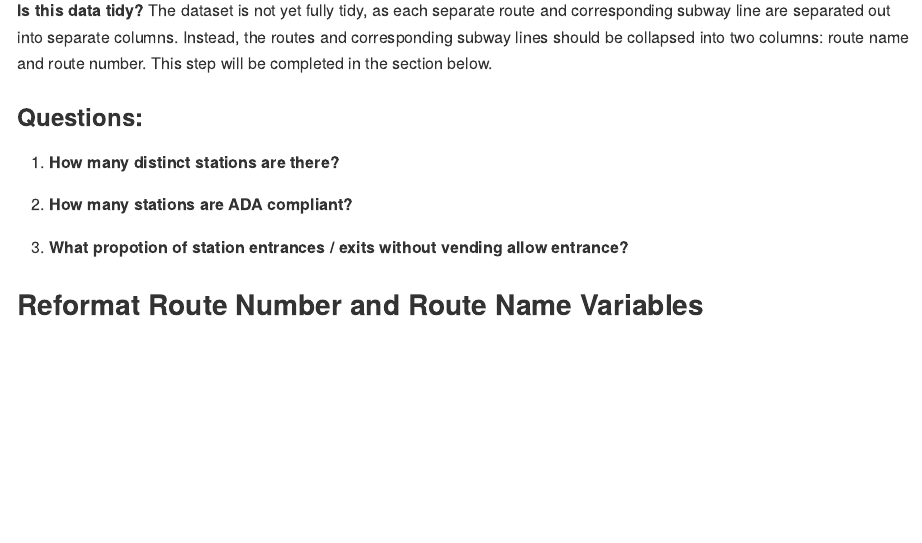
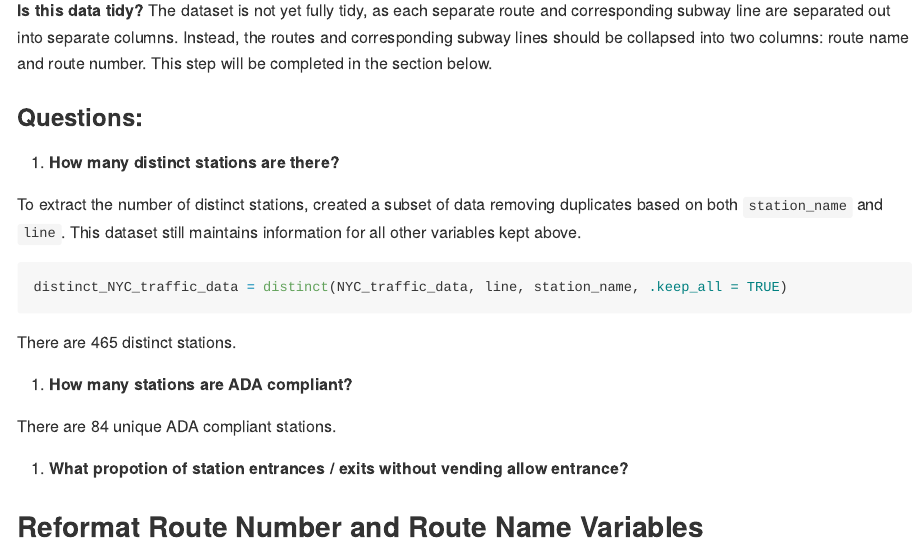
Before and after one commit to devon-m2/p8105_hw2_dm3175, an R Markdown document (p8105_hw2_dm3175.Rmd): the page in a window 1100 px wide, from 1180 px down. The pictures show the output file p8105_hw2_dm3175.md that the author committed with the source, drawn offline in the style of GitHub.

Commit message:
work on problem 1 - answered questions 1 and 2

````diff
--- a/p8105_hw2_dm3175.Rmd
+++ b/p8105_hw2_dm3175.Rmd
@@ -50,10 +51,21 @@ The dataset was imported and the following data cleaning steps were taken:
 
 ### Questions:
 
-1. **How many distinct stations are there?**
+1) **How many distinct stations are there?**
 
-1. **How many stations are ADA compliant?**
+To extract the number of distinct stations, created a subset of data removing duplicates based on both `station_name` and `line`. This dataset still maintains information for all other variables kept above.
+```{r extract distinct stations}
+distinct_NYC_traffic_data = distinct(NYC_traffic_data, line, station_name, .keep_all = TRUE)
 
-1. **What propotion of station entrances / exits without vending allow entrance?**
+```
+
+There are `r nrow(distinct_NYC_traffic_data)` distinct stations.
+
+2) **How many stations are ADA compliant?**
+
+There are `r tally(distinct_NYC_traffic_data, ada == TRUE, sort = FALSE)` unique ADA compliant stations.
+
+3) **What propotion of station entrances / exits without vending allow entrance?**
+
 
 ## Reformat Route Number and Route Name Variables
````
Also changed, not shown: p8105_hw2_dm3175.md, p8105_hw2_dm3175.Rmd (1 more changed lines).
